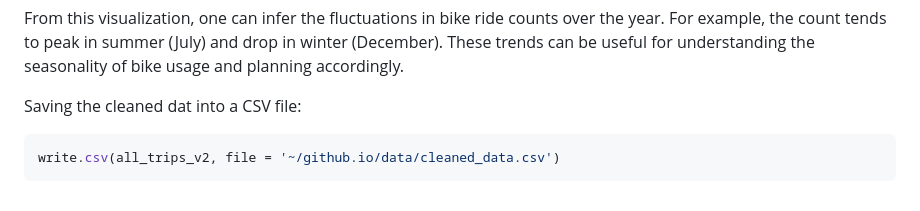
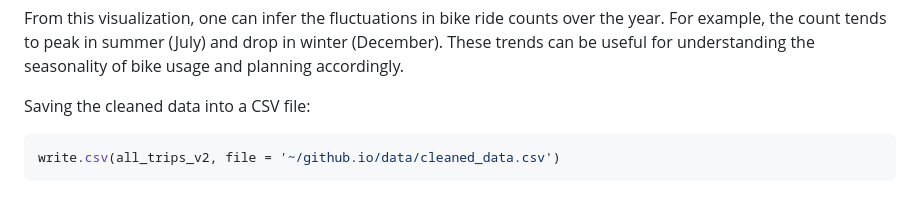
Before and after one commit to Mbareck21/google_data_analyst_capstone_2023, a Markdown page: README.md, the part around the change. Rendered like a GitHub page.

````diff
--- a/README.md
+++ b/README.md
@@ -411,7 +411,7 @@ counts over the year. For example, the count tends to peak in summer
 (July) and drop in winter (December). These trends can be useful for
 understanding the seasonality of bike usage and planning accordingly.
 
-Saving the cleaned dat into a CSV file:
+Saving the cleaned data into a CSV file:
 ```r
 write.csv(all_trips_v2, file = '~/github.io/data/cleaned_data.csv')
 ```
````
